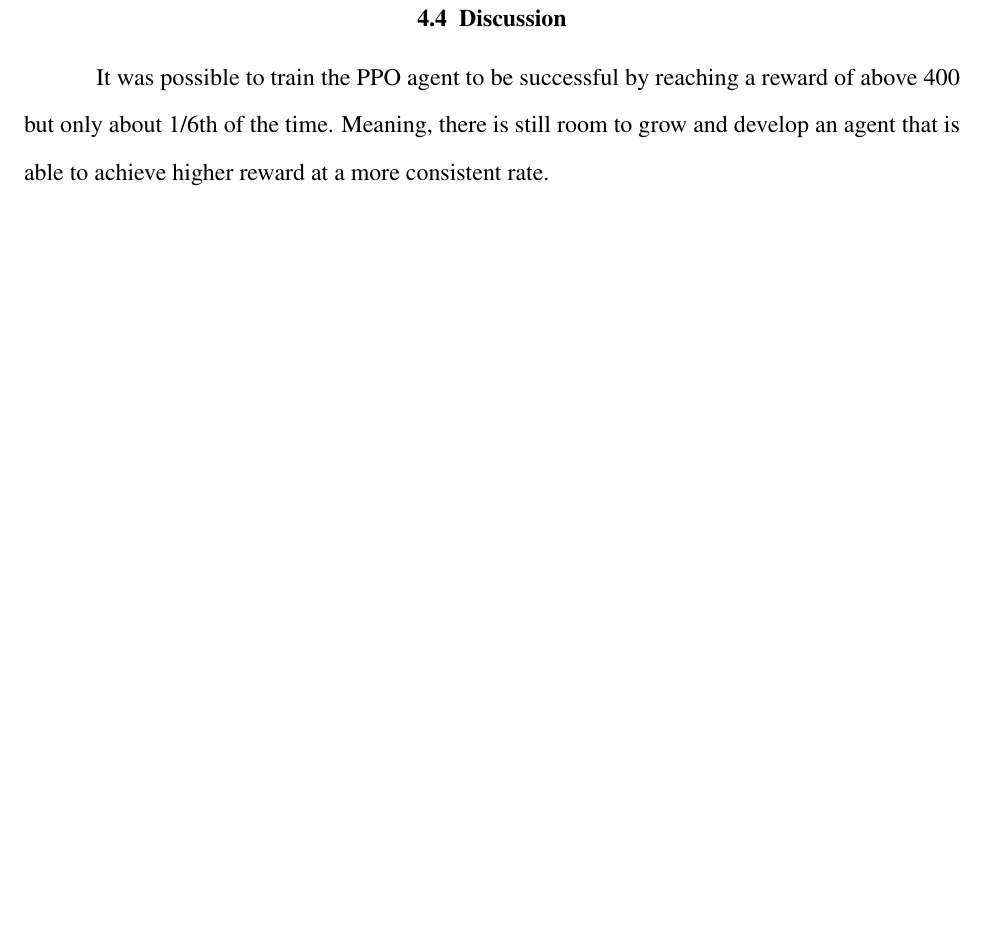
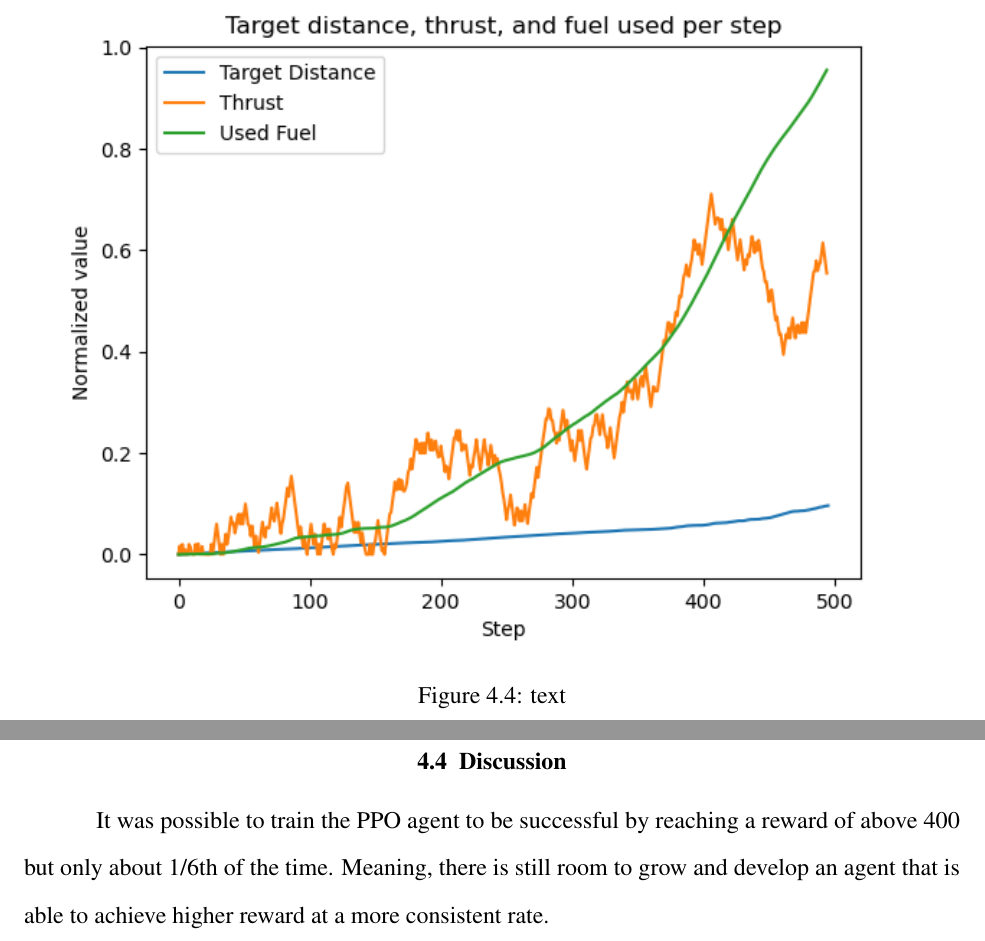
Before and after one commit to anhydrous99/Thesis, a LaTeX thesis (MainText/main.tex, which reads MainText/environment.tex): part of page 72 of 76 before the commit and two parts of pages 72 and 73 of 77 after it, the two joined at a grey line, cut at the place of the change, the shorter picture padded with empty space. Compiled offline with pdfLaTeX.

Commit message:
added plot

```diff
--- a/MainText/environment.tex
+++ b/MainText/environment.tex
@@ -110,6 +110,13 @@ PPO was trained for 10,000,000 steps using the parameters from Table~\ref{table:
 	\label{fig:norm_hist_reward}
 \end{figure}
 
+\begin{figure}
+	\centering
+	\includegraphics{TargetDistanceThrustUsedFuel}
+	\caption{text}
+	\label{fig:tdtuf}
+\end{figure}
+
 \section{Discussion}
 
 It was possible to train the PPO agent to be successful by reaching a reward of above 400 but only about 1/6th of the time. Meaning, there is still room to grow and develop an agent that is able to achieve higher reward at a more consistent rate.
```
